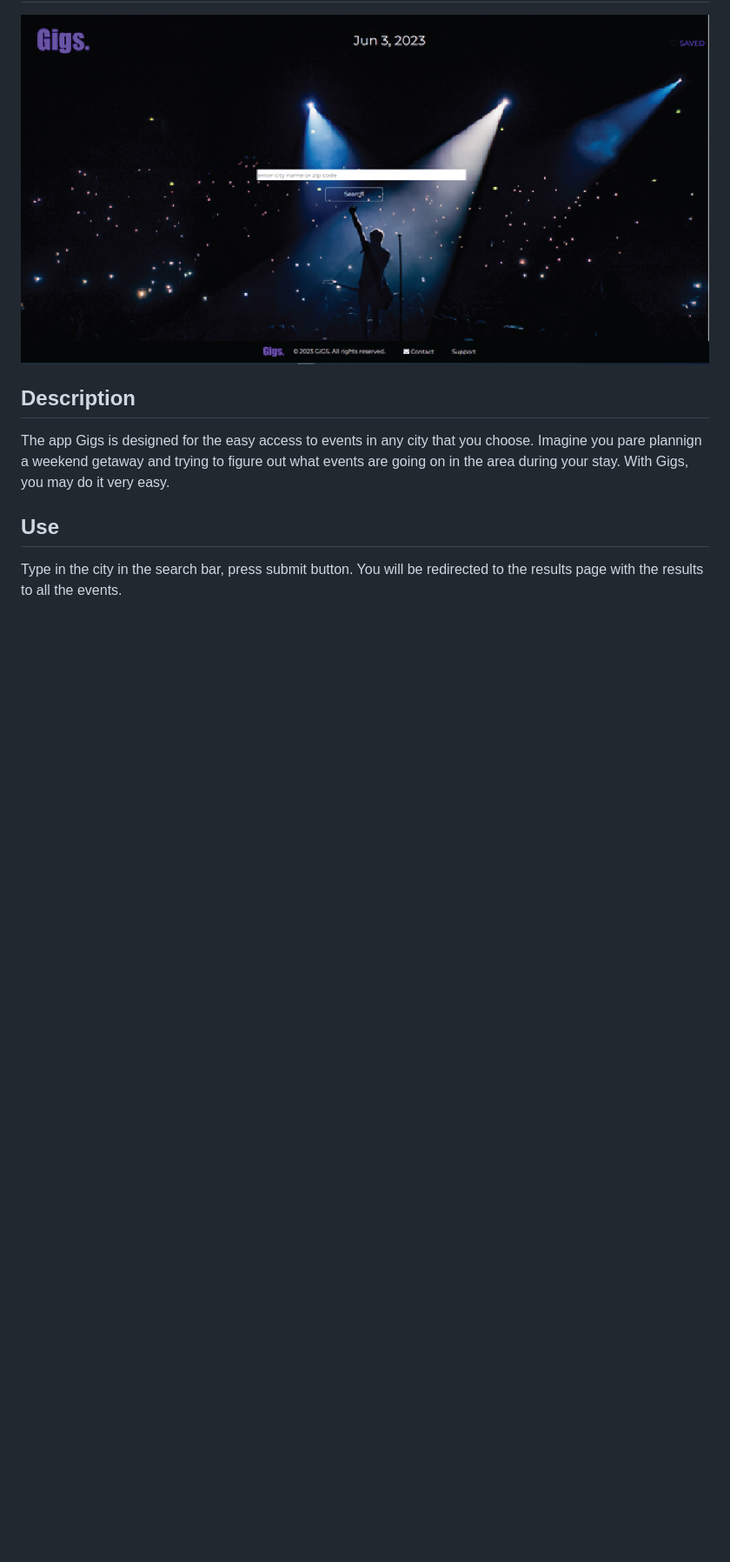
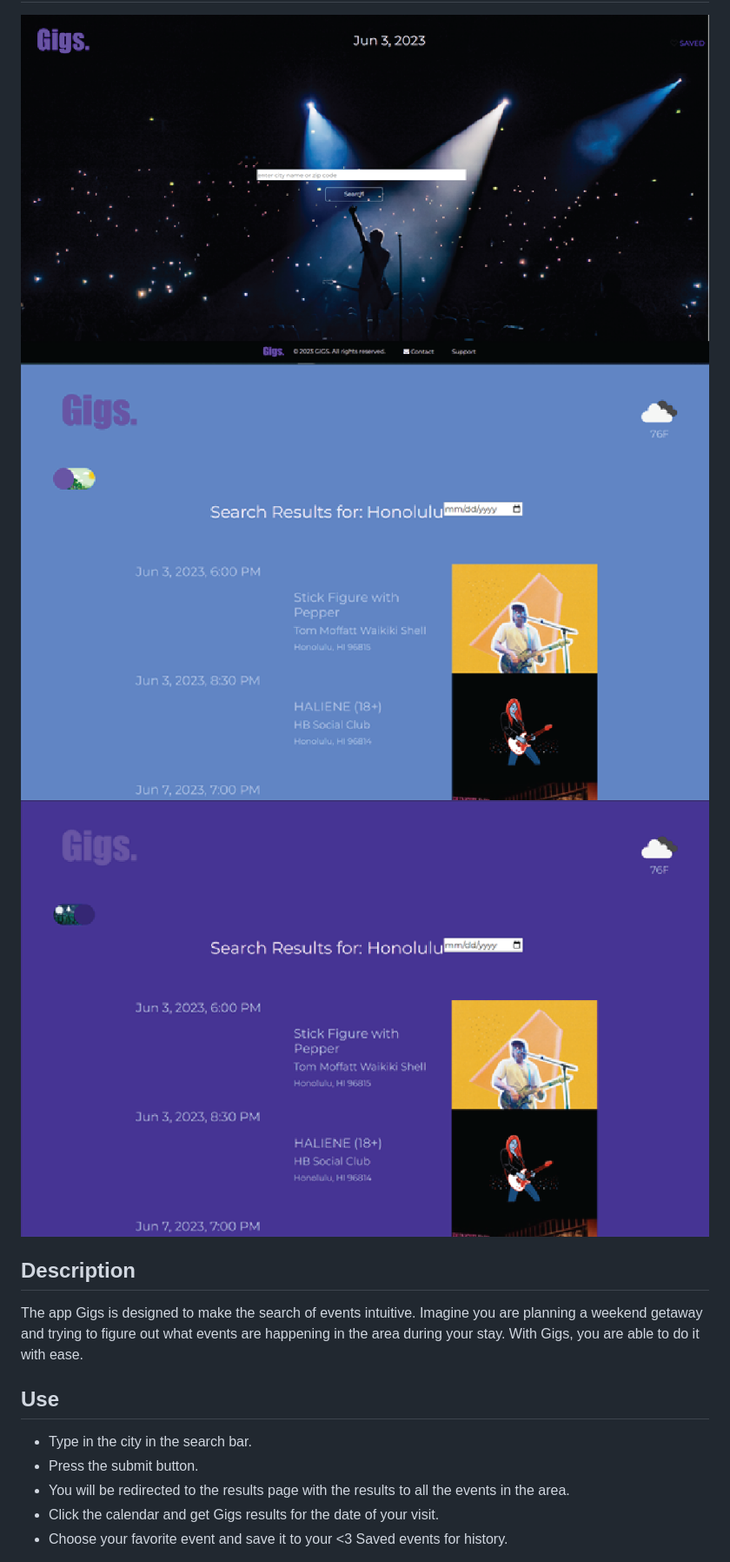
Before and after one commit to anna071387/GIGS, a Markdown page: README.md, the part around the change printed below. Shown: that part at 87% size. Drawn GitHub-style; pictures changed too: assets/images/Dark-01.png (added), assets/images/Light-01.png (added); blank space fills up the shorter version.

Commit message:
added toggle button, adjusted header in index.html, need a slight adjustment, added css and html files for working background changeadded readme file, added images for the readme file

```diff
--- a/README.md
+++ b/README.md
@@ -1,14 +1,20 @@
 # GIGS
 
 ![alt text](./assets/images/LandingPage.png)
+![alt text](./assets/images/Light-01.png)
+![alt text](./assets/images/Dark-01.png)
+
 
 
 ## Description
-The app Gigs is designed for the easy access to events in any city that you choose.
-Imagine you pare plannign a weekend getaway and trying to figure out what events are going on in the area during your stay.
-With Gigs, you may do it very easy.
+The app Gigs is designed to make the search of events intuitive.
+Imagine you are planning a weekend getaway and trying to figure out what events are happening in the area during your stay.
+With Gigs, you are able to do it with ease.
 
 ## Use
- Type in the city in the search bar, press submit button.
-You will be redirected to the results page with the results to all the events.
+* Type in the city in the search bar.
+*	Press the submit button.
+*	You will be redirected to the results page with the results to all the events in the area.
+*	Click the calendar and get Gigs results for the date of your visit.
+*	Choose your favorite event and save it to your <3 Saved events for history.
 
```
Also changed, not shown: other parts of README.md (+11 -7 lines), 6 other files.
